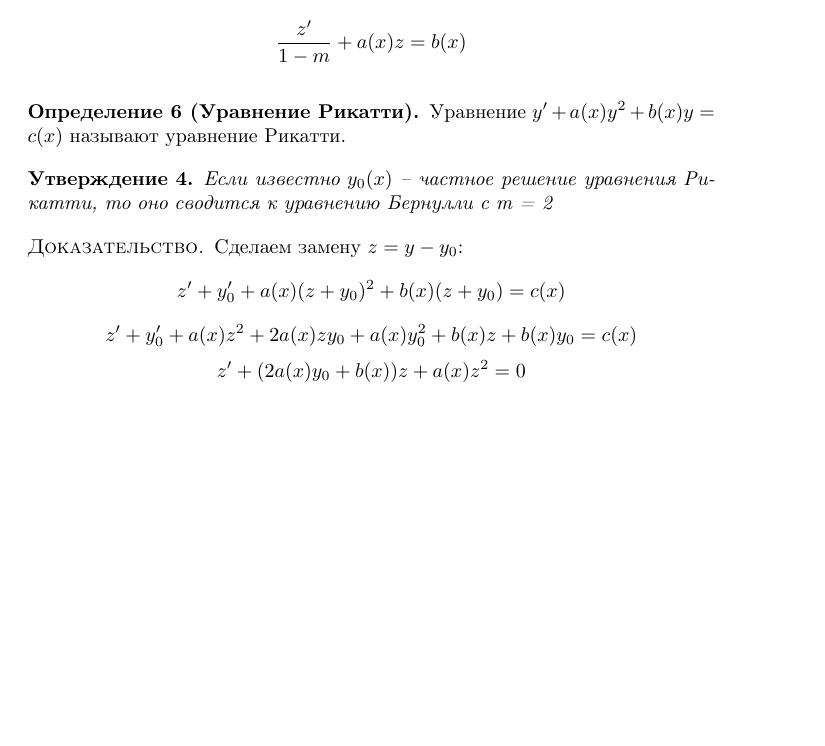
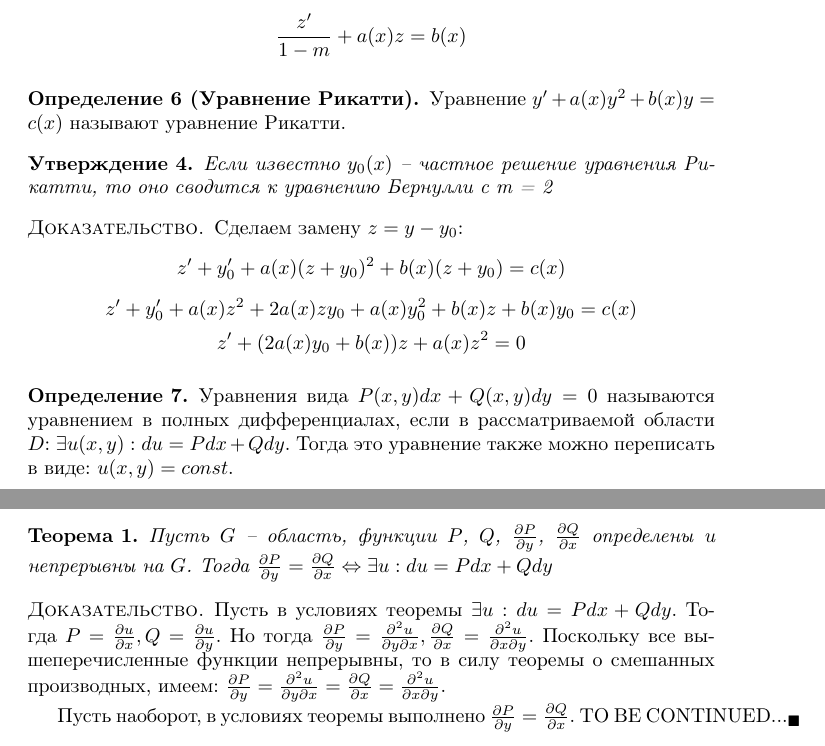
Before and after one commit to standy66/lecture-notes, a LaTeX document (differential-equations/tex/lecture2.tex): part of page 3 of 3 before the commit and two parts of pages 3 and 4 of 4 after it, the two joined at a grey line, cut so that both start at the same text, the shorter picture padded with empty space. Compiled offline with pdfLaTeX.

Commit message:
Updated lecture 2

```diff
--- a/differential-equations/tex/lecture2.tex
+++ b/differential-equations/tex/lecture2.tex
@@ -103,4 +103,17 @@ $$z' + y_0' + a(x)(z+y_0)^2 + b(x)(z+y_0) = c(x)$$
 $$z' + y_0' + a(x)z^2 + 2a(x)zy_0 + a(x)y_0^2 + b(x)z + b(x)y_0 = c(x)$$
 $$z' + (2a(x)y_0 + b(x))z + a(x)z^2 = 0$$
 \end{Proof}
+\begin{Definition}
+Уравнения вида $P(x, y)dx + Q(x, y)dy = 0$ называются уравнением в полных дифференциалах, если в рассматриваемой области $D$: $\exists u(x, y): du = Pdx + Qdy$. Тогда это уравнение также можно переписать в виде: $u(x, y) = const$.
+\end{Definition}
+\begin{Theorem}
+Пусть $G$ -- область, функции $P$, $Q$, $\frac{\partial P}{\partial y}$, $\frac{\partial Q}{\partial x}$ определены и непрерывны на $G$. Тогда $\frac{\partial P}{\partial y} = \frac{\partial Q}{\partial x} \Leftrightarrow \exists u : du = Pdx + Qdy$
+\end{Theorem}
+\begin{Proof}
+Пусть в условиях теоремы $\exists u : du = Pdx+Qdy$. Тогда $P = \frac{\partial u}{\partial x},
+Q = \frac{\partial u}{\partial y}$. Но тогда $\frac{\partial P}{\partial y} = \frac{\partial^2 u}{\partial y \partial x}, \frac{\partial Q}{\partial x} = \frac{\partial ^2 u}{\partial x \partial y}$. Поскольку все вышеперечисленные функции непрерывны, то в силу теоремы о смешанных производных, имеем: $\frac{\partial P}{\partial y} = \frac{\partial^2 u}{\partial y \partial x} = \frac{\partial Q}{\partial x} = \frac{\partial ^2 u}{\partial x \partial y}$.
+
+Пусть наоборот, в условиях теоремы выполнено $\frac{\partial P}{\partial y} = \frac{\partial Q}{\partial x}$.
+TO BE CONTINUED...
+\end{Proof}
 \end{document}
```
